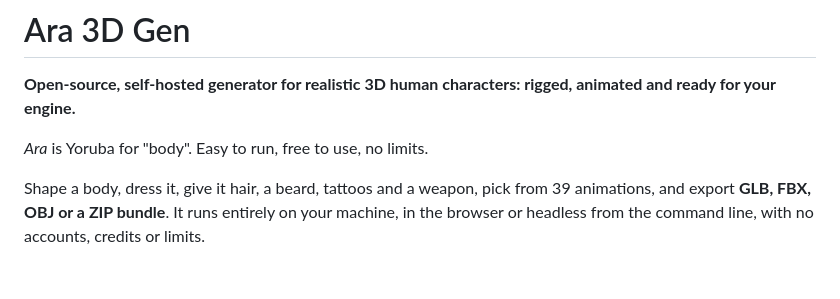
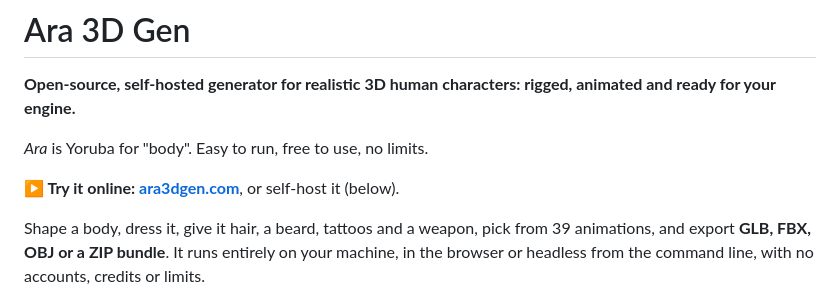
Before and after one commit to ghchgvhcvv/ara3d-gen-runner, a Markdown page: README.md, the part around one of its changes. GitHub-like rendering; blank space fills up the shorter version.

```diff
--- a/README.md
+++ b/README.md
@@ -3,6 +3,8 @@
 **Open-source, self-hosted generator for realistic 3D human characters: rigged, animated and ready for your engine.**
 
 *Ara* is Yoruba for "body". Easy to run, free to use, no limits.
+
+**▶ Try it online: [ara3dgen.com](https://ara3dgen.com)**, or self-host it (below).
 
 Shape a body, dress it, give it hair, a beard, tattoos and a weapon, pick from 39 animations, and export **GLB, FBX, OBJ or a ZIP bundle**. It runs entirely on your machine, in the browser or headless from the command line, with no accounts, credits or limits.
 
```
Also changed, not shown: other parts of README.md (+1 -1 lines), public/og.jpg (added), 3 other files.
